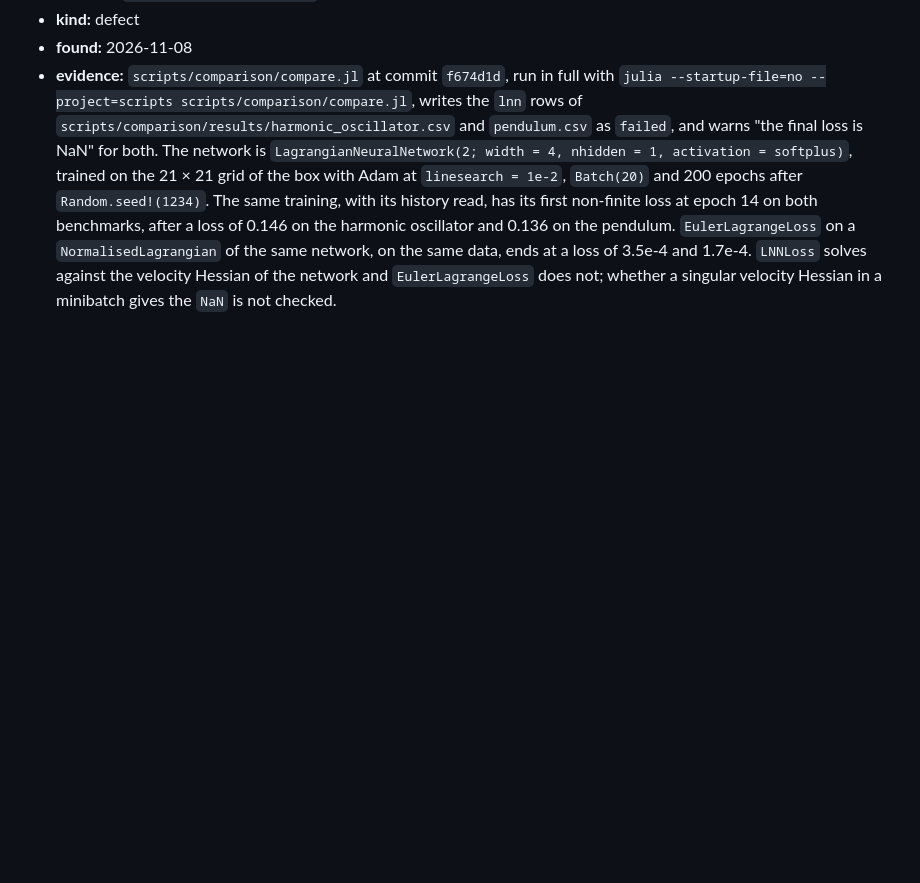
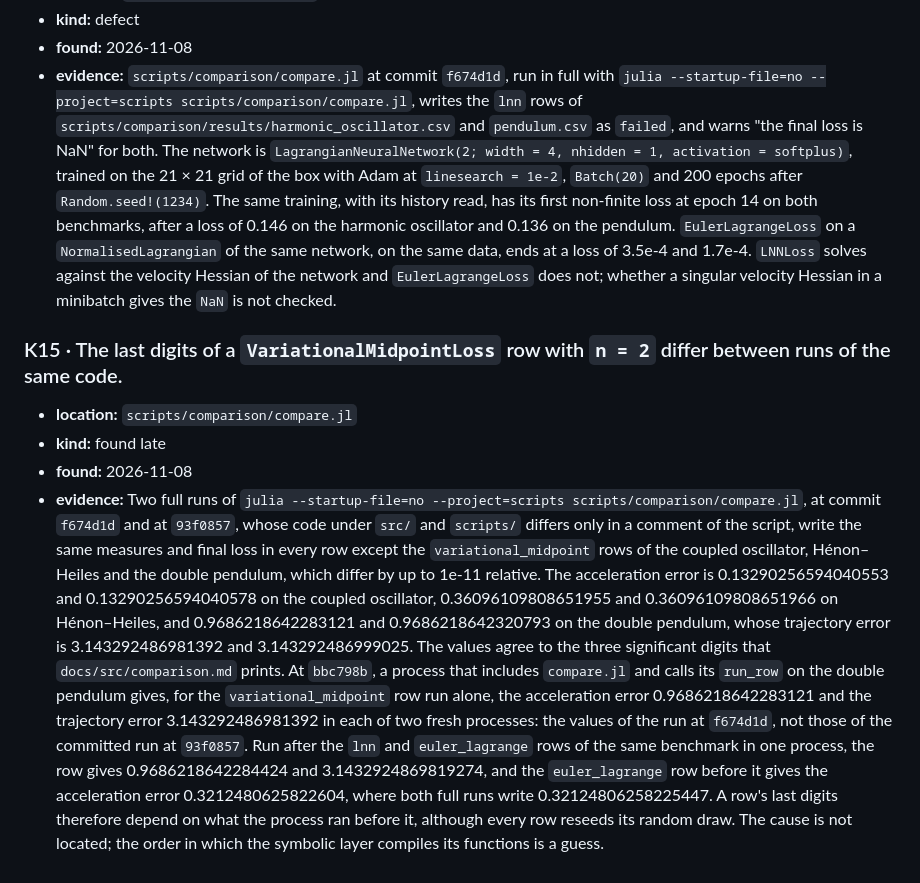
Before and after one commit to JuliaGML/LagrangianNeuralNetworks.jl, a Markdown page: KNOWN_ISSUES.md, the part around the change. Drawn GitHub-style; blank space fills up the shorter version.

Commit message:
State the comparison's row independence at the precision it holds, and record the last-digit drift as K15

```diff
--- a/KNOWN_ISSUES.md
+++ b/KNOWN_ISSUES.md
@@ -170,3 +170,29 @@ least-squares fit `L ≈ a·NN + b` on that grid.
   ends at a loss of 3.5e-4 and 1.7e-4. `LNNLoss` solves against the velocity Hessian of the network
   and `EulerLagrangeLoss` does not; whether a singular velocity Hessian in a minibatch gives the
   `NaN` is not checked.
+
+### K15 · The last digits of a `VariationalMidpointLoss` row with `n = 2` differ between runs of the same code.
+
+- **location:** `scripts/comparison/compare.jl`
+- **kind:** found late
+- **found:** 2026-11-08
+- **evidence:**
+  Two full runs of `julia --startup-file=no --project=scripts scripts/comparison/compare.jl`, at
+  commit `f674d1d` and at `93f0857`, whose code under `src/` and `scripts/` differs only in a
+  comment of the script, write the same measures and final loss in every row except the
+  `variational_midpoint` rows of the coupled oscillator, Hénon–Heiles and the double pendulum,
+  which differ by up to 1e-11 relative. The acceleration error is 0.13290256594040553 and
+  0.13290256594040578 on the coupled oscillator, 0.36096109808651955 and 0.36096109808651966 on
+  Hénon–Heiles, and 0.9686218642283121 and 0.9686218642320793 on the double pendulum, whose
+  trajectory error is 3.143292486981392 and 3.143292486999025. The values agree to the three
+  significant digits that `docs/src/comparison.md` prints.
+  At `bbc798b`, a process that includes `compare.jl` and calls its `run_row` on the double
+  pendulum gives, for the `variational_midpoint` row run alone, the acceleration error
+  0.9686218642283121 and the trajectory error 3.143292486981392 in each of two fresh processes:
+  the values of the run at `f674d1d`, not those of the committed run at `93f0857`. Run after the
+  `lnn` and `euler_lagrange` rows of the same benchmark in one process, the row gives
+  0.9686218642284424 and 3.1432924869819274, and the `euler_lagrange` row before it gives the
+  acceleration error 0.3212480625822604, where both full runs write 0.32124806258225447. A row's
+  last digits therefore depend on what the process ran before it, although every row reseeds its
+  random draw. The cause is not located; the order in which the symbolic layer compiles its
+  functions is a guess.
```
Also changed, not shown: docs/src/comparison.md (+6 -3 lines).
